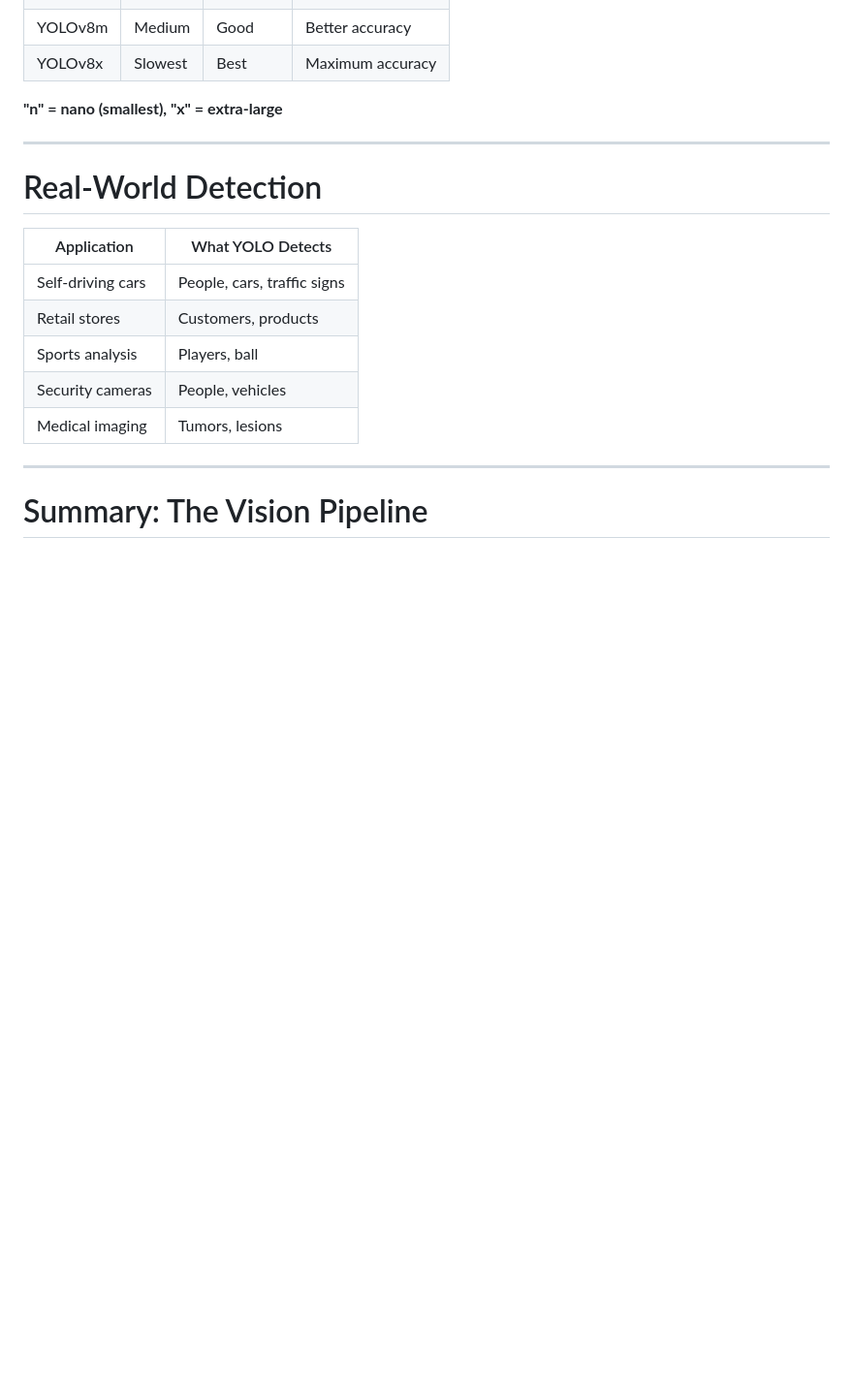
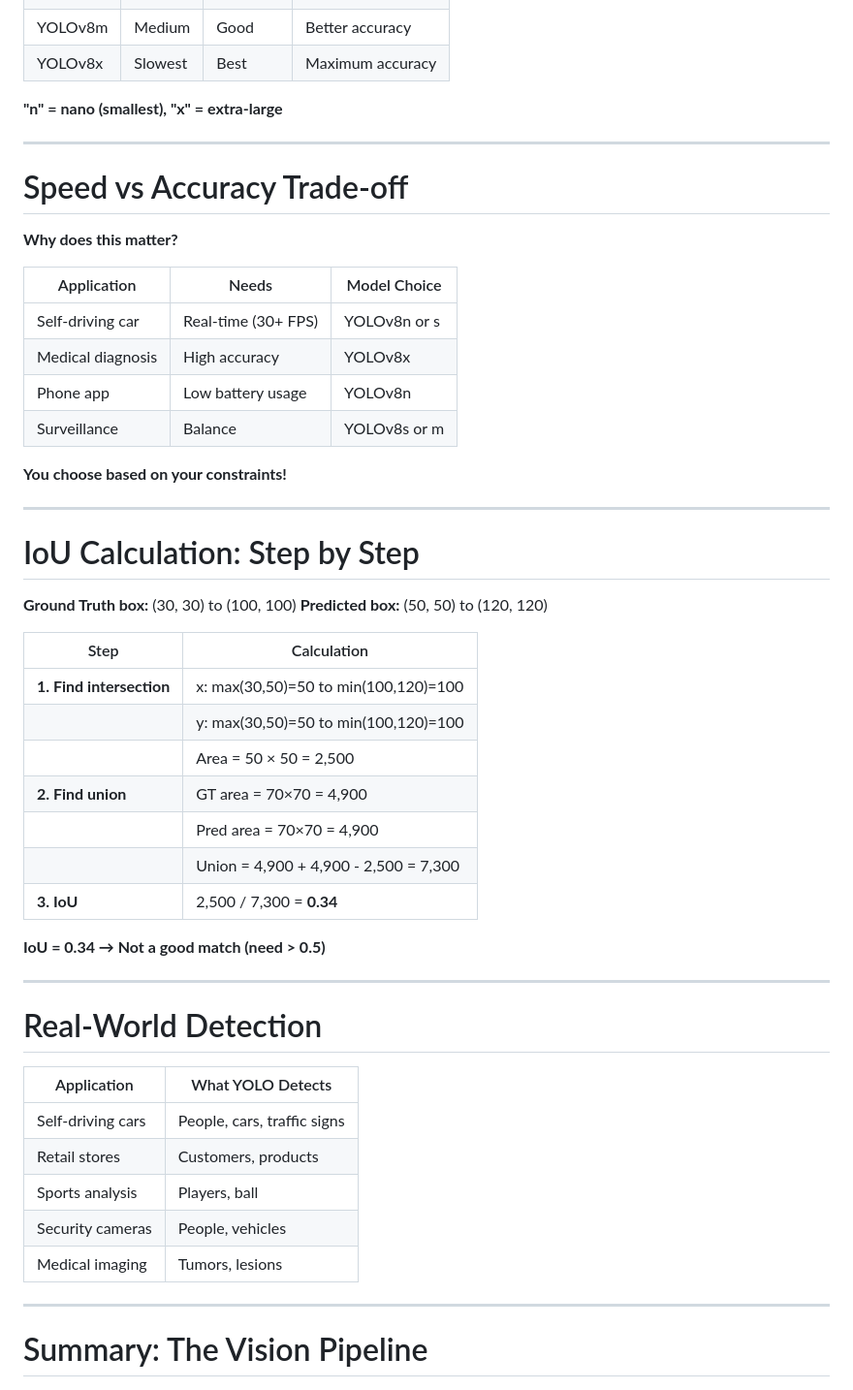
Before and after one commit to nipunbatra/principles-ai-teaching, a Markdown page: lectures/06-computer-vision/slides.md, the part around one of its changes. Shown at 97% size. GitHub-like rendering; blank space fills up the shorter version.

```diff
--- a/lectures/06-computer-vision/slides.md
+++ b/lectures/06-computer-vision/slides.md
@@ -513,6 +546,40 @@ for result in results:
 
 ---
 
+# Speed vs Accuracy Trade-off
+
+**Why does this matter?**
+
+| Application | Needs | Model Choice |
+|-------------|-------|--------------|
+| Self-driving car | Real-time (30+ FPS) | YOLOv8n or s |
+| Medical diagnosis | High accuracy | YOLOv8x |
+| Phone app | Low battery usage | YOLOv8n |
+| Surveillance | Balance | YOLOv8s or m |
+
+**You choose based on your constraints!**
+
+---
+
+# IoU Calculation: Step by Step
+
+**Ground Truth box:** (30, 30) to (100, 100)
+**Predicted box:** (50, 50) to (120, 120)
+
+| Step | Calculation |
+|------|-------------|
+| **1. Find intersection** | x: max(30,50)=50 to min(100,120)=100 |
+| | y: max(30,50)=50 to min(100,120)=100 |
+| | Area = 50 × 50 = 2,500 |
+| **2. Find union** | GT area = 70×70 = 4,900 |
+| | Pred area = 70×70 = 4,900 |
+| | Union = 4,900 + 4,900 - 2,500 = 7,300 |
+| **3. IoU** | 2,500 / 7,300 = **0.34** |
+
+**IoU = 0.34 → Not a good match (need > 0.5)**
+
+---
+
 # Real-World Detection
 
 | Application | What YOLO Detects |
```
Also changed, not shown: other parts of lectures/06-computer-vision/slides.md (+33 -0 lines), lectures/04-model-selection/slides.md (+18 -0 lines).
